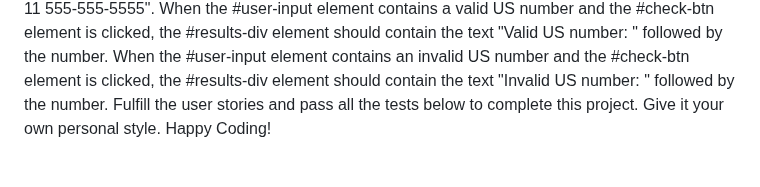
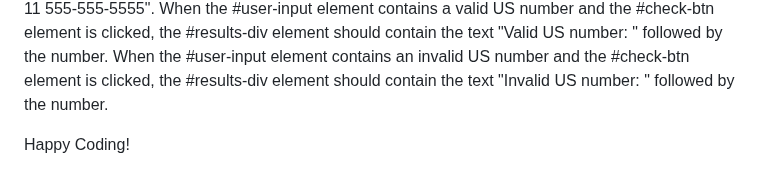
Before and after one commit to oyingidie/fcc-javascript_algorithms_and_data_structures, a Markdown page: 0x02/README.md, the part around the change. GitHub-like rendering.

```diff
--- a/0x02/README.md
+++ b/0x02/README.md
@@ -41,4 +41,5 @@ When the #user-input element contains 55 55-55-555-5 and the #check-btn element
 When the #user-input element contains 11 555-555-5555 and the #check-btn element is clicked, the #results-div element should contain the text "Invalid US number: 11 555-555-5555".
 When the #user-input element contains a valid US number and the #check-btn element is clicked, the #results-div element should contain the text "Valid US number: " followed by the number.
 When the #user-input element contains an invalid US number and the #check-btn element is clicked, the #results-div element should contain the text "Invalid US number: " followed by the number.
-Fulfill the user stories and pass all the tests below to complete this project. Give it your own personal style. Happy Coding!
+
+Happy Coding!
```
